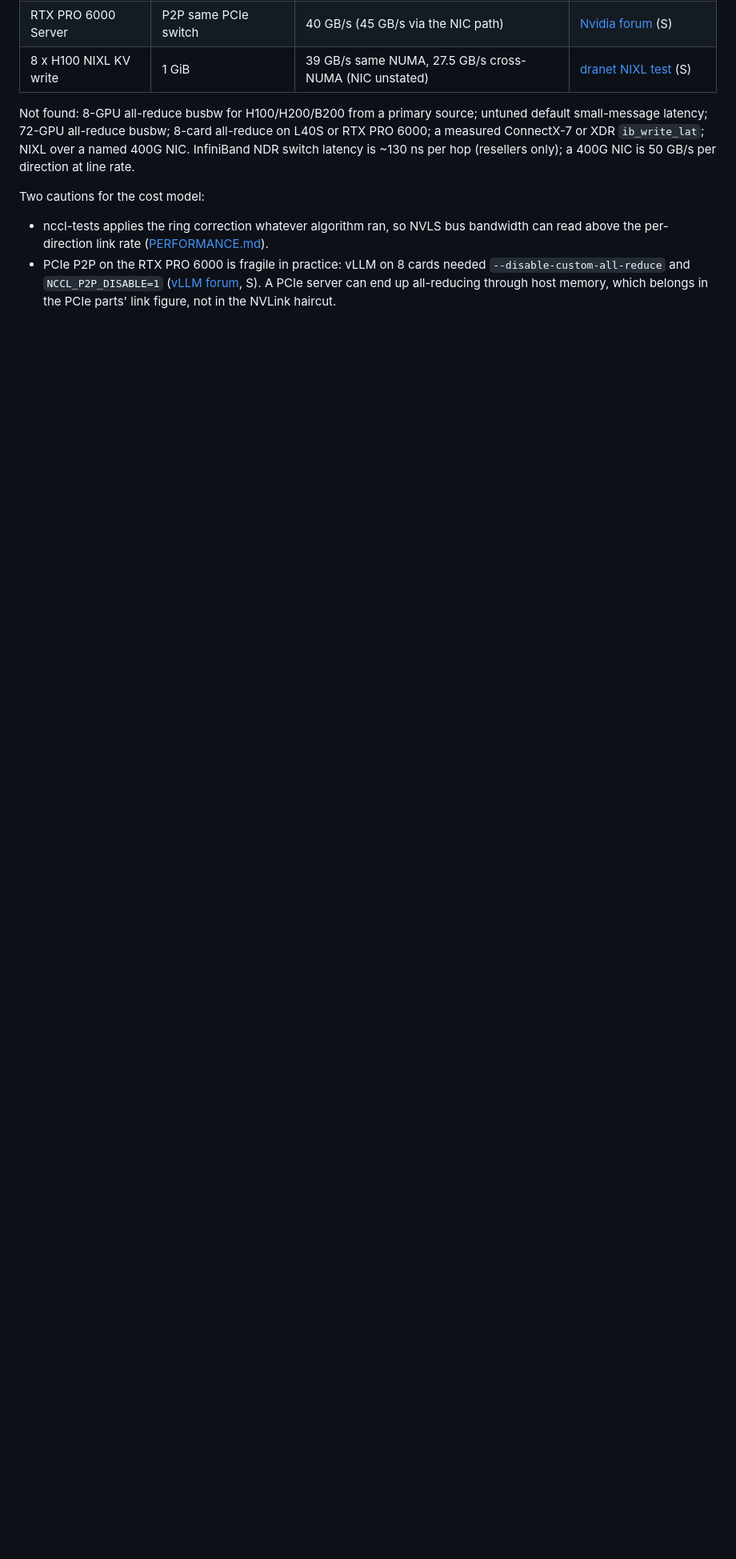
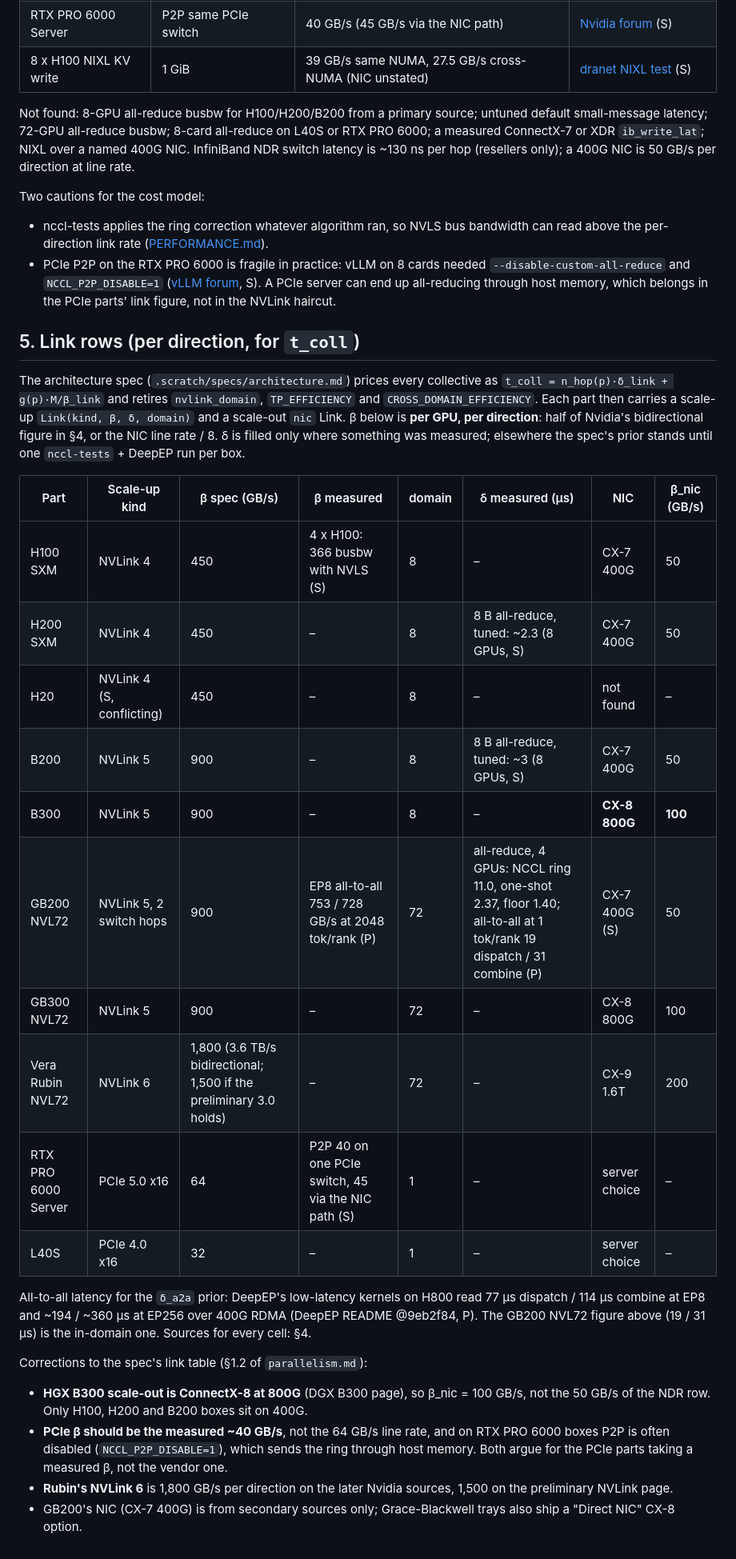
Before and after one commit to T0mSIlver/working-set, a Markdown page: research/gpu_catalogue.md, the part around the change. Shown at 80% size. Drawn GitHub-style; blank space fills up the shorter version.

Commit message:
Give the GPU catalogue per-direction link rows for the collective cost model

```diff
--- a/research/gpu_catalogue.md
+++ b/research/gpu_catalogue.md
@@ -334,3 +334,45 @@ Two cautions for the cost model:
   ([vLLM forum](https://discuss.vllm.ai/t/vllm-hangs-during-worker-initialization-on-blackwell-pcie-gpus-unless-disable-custom-all-reduce-is-used/2540), S).
   A PCIe server can end up all-reducing through host memory, which belongs in
   the PCIe parts' link figure, not in the NVLink haircut.
+
+## 5. Link rows (per direction, for `t_coll`)
+
+The architecture spec (`.scratch/specs/architecture.md`) prices every
+collective as `t_coll = n_hop(p)·δ_link + g(p)·M/β_link` and retires
+`nvlink_domain`, `TP_EFFICIENCY` and `CROSS_DOMAIN_EFFICIENCY`. Each part
+then carries a scale-up `Link(kind, β, δ, domain)` and a scale-out `nic`
+Link. β below is **per GPU, per direction**: half of Nvidia's bidirectional
+figure in §4, or the NIC line rate / 8. δ is filled only where something was
+measured; elsewhere the spec's prior stands until one `nccl-tests` + DeepEP
+run per box.
+
+| Part | Scale-up kind | β spec (GB/s) | β measured | domain | δ measured (µs) | NIC | β_nic (GB/s) |
+|---|---|---|---|---|---|---|---|
+| H100 SXM | NVLink 4 | 450 | 4 x H100: 366 busbw with NVLS (S) | 8 | – | CX-7 400G | 50 |
+| H200 SXM | NVLink 4 | 450 | – | 8 | 8 B all-reduce, tuned: ~2.3 (8 GPUs, S) | CX-7 400G | 50 |
+| H20 | NVLink 4 (S, conflicting) | 450 | – | 8 | – | not found | – |
+| B200 | NVLink 5 | 900 | – | 8 | 8 B all-reduce, tuned: ~3 (8 GPUs, S) | CX-7 400G | 50 |
+| B300 | NVLink 5 | 900 | – | 8 | – | **CX-8 800G** | **100** |
+| GB200 NVL72 | NVLink 5, 2 switch hops | 900 | EP8 all-to-all 753 / 728 GB/s at 2048 tok/rank (P) | 72 | all-reduce, 4 GPUs: NCCL ring 11.0, one-shot 2.37, floor 1.40; all-to-all at 1 tok/rank 19 dispatch / 31 combine (P) | CX-7 400G (S) | 50 |
+| GB300 NVL72 | NVLink 5 | 900 | – | 72 | – | CX-8 800G | 100 |
+| Vera Rubin NVL72 | NVLink 6 | 1,800 (3.6 TB/s bidirectional; 1,500 if the preliminary 3.0 holds) | – | 72 | – | CX-9 1.6T | 200 |
+| RTX PRO 6000 Server | PCIe 5.0 x16 | 64 | P2P 40 on one PCIe switch, 45 via the NIC path (S) | 1 | – | server choice | – |
+| L40S | PCIe 4.0 x16 | 32 | – | 1 | – | server choice | – |
+
+All-to-all latency for the `δ_a2a` prior: DeepEP's low-latency kernels on
+H800 read 77 µs dispatch / 114 µs combine at EP8 and ~194 / ~360 µs at
+EP256 over 400G RDMA (DeepEP README @9eb2f84, P). The GB200 NVL72 figure
+above (19 / 31 µs) is the in-domain one. Sources for every cell: §4.
+
+Corrections to the spec's link table (§1.2 of `parallelism.md`):
+- **HGX B300 scale-out is ConnectX-8 at 800G** (DGX B300 page), so
+  β_nic = 100 GB/s, not the 50 GB/s of the NDR row. Only H100, H200 and B200
+  boxes sit on 400G.
+- **PCIe β should be the measured ~40 GB/s**, not the 64 GB/s line rate, and
+  on RTX PRO 6000 boxes P2P is often disabled (`NCCL_P2P_DISABLE=1`), which
+  sends the ring through host memory. Both argue for the PCIe parts taking a
+  measured β, not the vendor one.
+- **Rubin's NVLink 6** is 1,800 GB/s per direction on the later Nvidia
+  sources, 1,500 on the preliminary NVLink page.
+- GB200's NIC (CX-7 400G) is from secondary sources only; Grace-Blackwell
+  trays also ship a "Direct NIC" CX-8 option.
```
